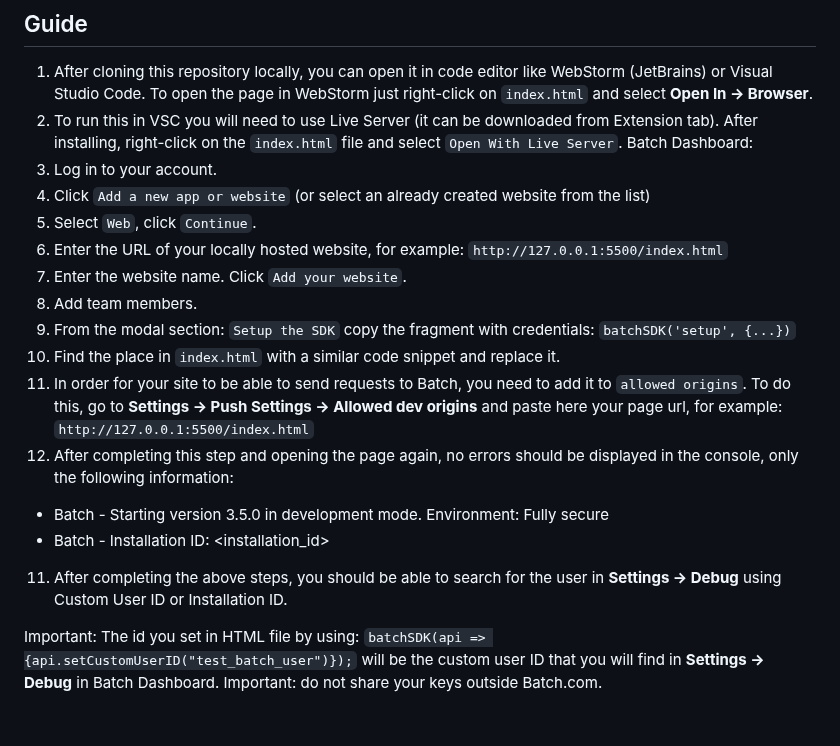
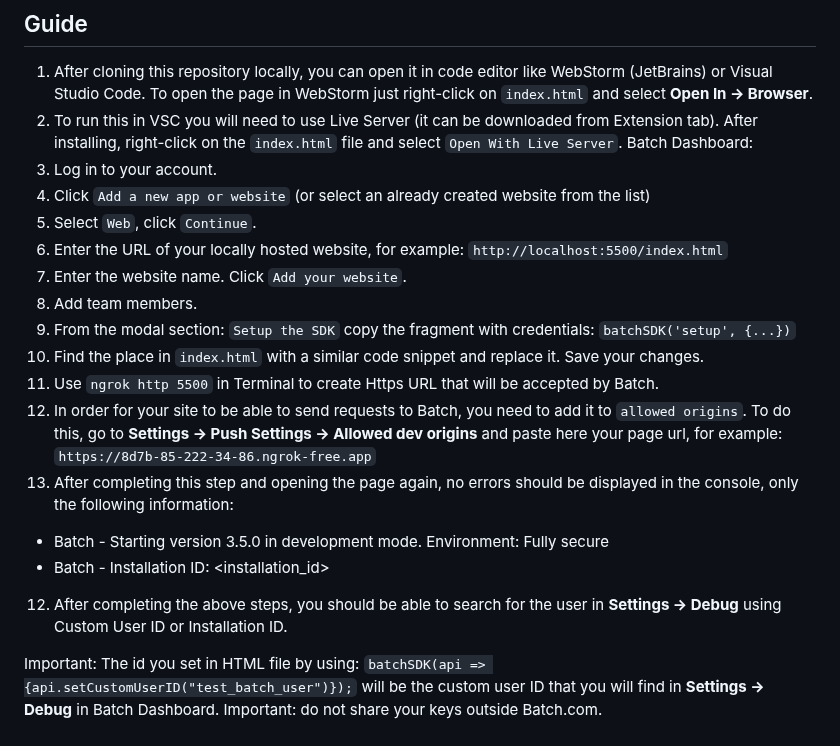
Before and after one commit to weronika-kurczyna/batch-website-new-user, a Markdown page: README.md, the part around the change. Rendered like a GitHub page.

```diff
--- a/README.md
+++ b/README.md
@@ -22,16 +22,17 @@ Batch Dashboard:
 1. Log in to your account.
 2. Click `Add a new app or website` (or select an already created website from the list)
 3. Select `Web`, click `Continue`.
-4. Enter the URL of your locally hosted website, for example: `http://127.0.0.1:5500/index.html`
+4. Enter the URL of your locally hosted website, for example: `http://localhost:5500/index.html`
 5. Enter the website name. Click `Add your website`.
 6. Add team members.
 7. From the modal section: `Setup the SDK` copy the fragment with credentials: `batchSDK('setup', {...})`
-8. Find the place in `index.html` with a similar code snippet and replace it.
-9. In order for your site to be able to send requests to Batch, you need to add it to `allowed origins`. To do this, go to **Settings -> Push Settings -> Allowed dev origins** and paste here your page url, for example: `http://127.0.0.1:5500/index.html`
-10. After completing this step and opening the page again, no errors should be displayed in the console, only the following information:
+8. Find the place in `index.html` with a similar code snippet and replace it. Save your changes.
+9. Use `ngrok http 5500` in Terminal to create Https URL that will be accepted by Batch.
+10. In order for your site to be able to send requests to Batch, you need to add it to `allowed origins`. To do this, go to **Settings -> Push Settings -> Allowed dev origins** and paste here your page url, for example: `https://8d7b-85-222-34-86.ngrok-free.app`
+11. After completing this step and opening the page again, no errors should be displayed in the console, only the following information:
    - Batch - Starting version 3.5.0 in development mode. Environment: Fully secure
    - Batch - Installation ID: <installation_id>
-11. After completing the above steps, you should be able to search for the user in **Settings -> Debug** using Custom User ID or Installation ID.
+12. After completing the above steps, you should be able to search for the user in **Settings -> Debug** using Custom User ID or Installation ID.
 
 Important: The id you set in HTML file by using: `batchSDK(api => {api.setCustomUserID("test_batch_user")});` will be the custom user ID that you will find in **Settings -> Debug** in Batch Dashboard.
 Important: do not share your keys outside Batch.com.
```
